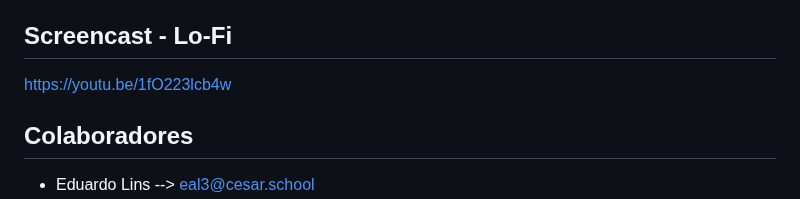
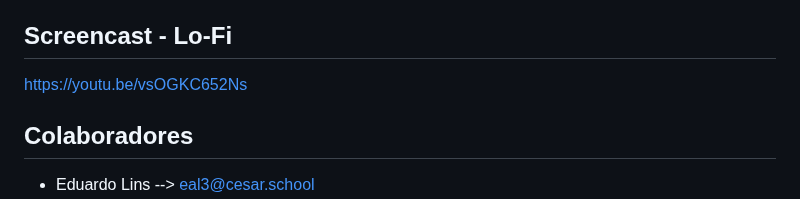
Before and after one commit to arthursuzuki/ECOnnect, a Markdown page: README.md, the part around the change. Drawn GitHub-style.

```diff
--- a/README.md
+++ b/README.md
@@ -128,7 +128,7 @@ https://youtu.be/6nfcZvQ6SUo
 https://www.figma.com/file/44MzOUDmhrIgjVL71y08rb/LoFi---ECOnnect?type=design&node-id=51%3A4&mode=design&t=X2gNttKaeJdFoAOA-1
 
 ## Screencast - Lo-Fi
-https://youtu.be/1fO223lcb4w
+https://youtu.be/vsOGKC652Ns
 
 
 ## Colaboradores
```
